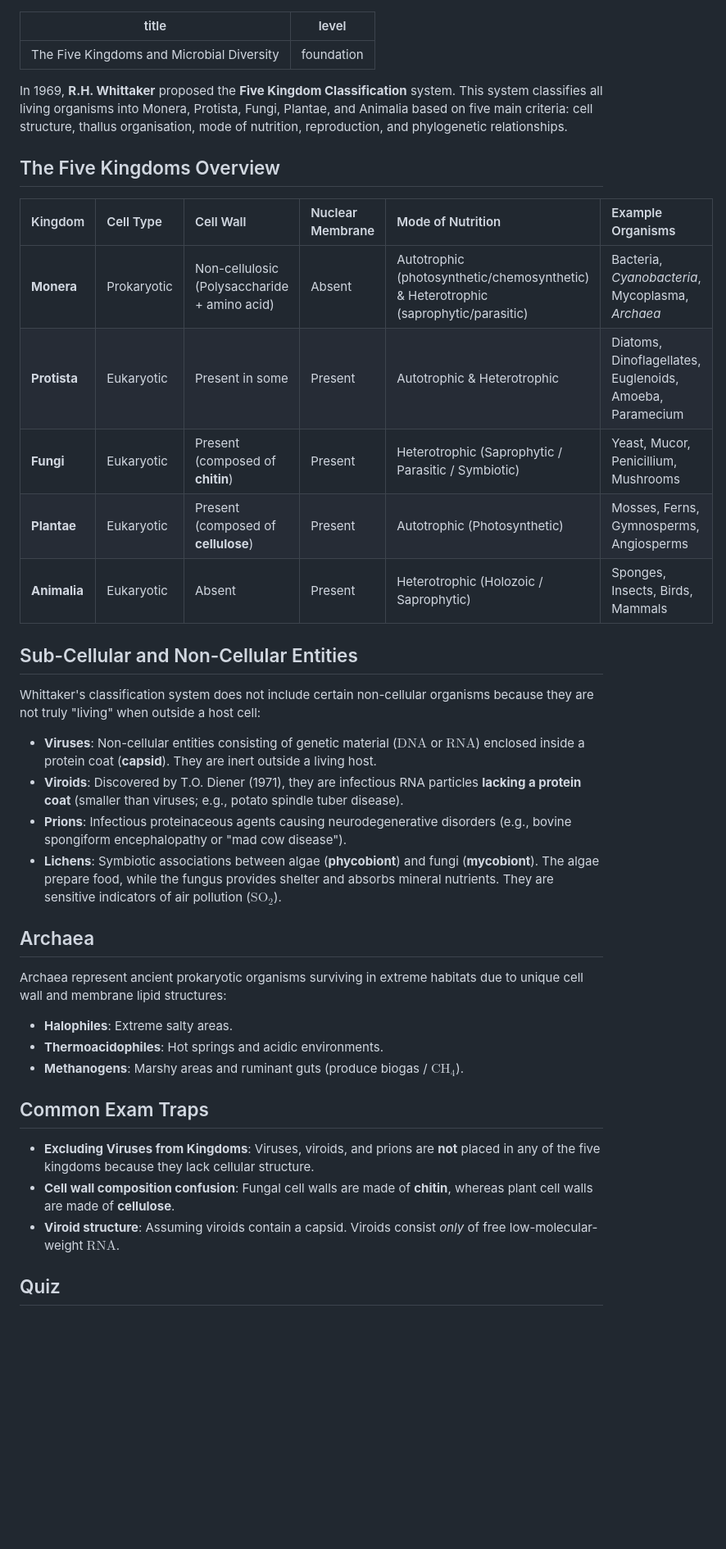
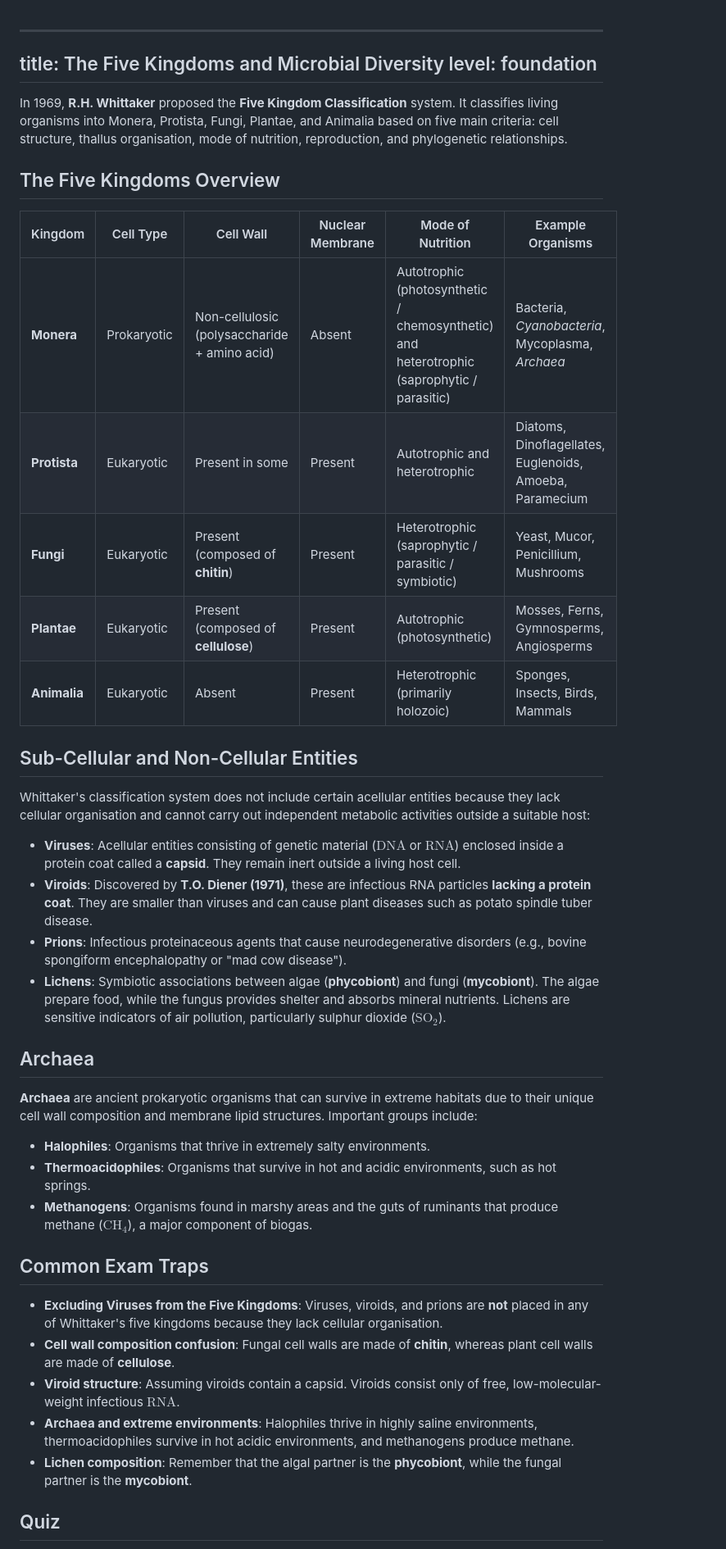
Before and after one commit to sriprasadjoshi2005/Learning-Hub, a Markdown page: content/biology/03-the-five-kingdoms-and-microbial-diversity.md, the part around one of its changes. Shown at 82% size. GitHub-like rendering; blank space fills up the shorter version.

Commit message:
Refine content on Five Kingdoms classification
Revised text for clarity and consistency, including updates to terminology and formatting in the overview of the Five Kingdoms and microbial diversity.

```diff
--- a/content/biology/03-the-five-kingdoms-and-microbial-diversity.md
+++ b/content/biology/03-the-five-kingdoms-and-microbial-diversity.md
@@ -1,41 +1,45 @@
+
 ---
 title: The Five Kingdoms and Microbial Diversity
 level: foundation
 ---
 
-In 1969, **R.H. Whittaker** proposed the **Five Kingdom Classification** system. This system classifies all living organisms into Monera, Protista, Fungi, Plantae, and Animalia based on five main criteria: cell structure, thallus organisation, mode of nutrition, reproduction, and phylogenetic relationships.
+In 1969, **R.H. Whittaker** proposed the **Five Kingdom Classification** system. It classifies living organisms into Monera, Protista, Fungi, Plantae, and Animalia based on five main criteria: cell structure, thallus organisation, mode of nutrition, reproduction, and phylogenetic relationships.
 
 ## The Five Kingdoms Overview
 
 | Kingdom | Cell Type | Cell Wall | Nuclear Membrane | Mode of Nutrition | Example Organisms |
-| :--- | :--- | :--- | :--- | :--- | :--- |
-| **Monera** | Prokaryotic | Non-cellulosic (Polysaccharide + amino acid) | Absent | Autotrophic (photosynthetic/chemosynthetic) & Heterotrophic (saprophytic/parasitic) | Bacteria, *Cyanobacteria*, Mycoplasma, *Archaea* |
-| **Protista** | Eukaryotic | Present in some | Present | Autotrophic & Heterotrophic | Diatoms, Dinoflagellates, Euglenoids, Amoeba, Paramecium |
-| **Fungi** | Eukaryotic | Present (composed of **chitin**) | Present | Heterotrophic (Saprophytic / Parasitic / Symbiotic) | Yeast, Mucor, Penicillium, Mushrooms |
-| **Plantae** | Eukaryotic | Present (composed of **cellulose**) | Present | Autotrophic (Photosynthetic) | Mosses, Ferns, Gymnosperms, Angiosperms |
-| **Animalia** | Eukaryotic | Absent | Present | Heterotrophic (Holozoic / Saprophytic) | Sponges, Insects, Birds, Mammals |
+|---|---|---|---|---|---|
+| **Monera** | Prokaryotic | Non-cellulosic (polysaccharide + amino acid) | Absent | Autotrophic (photosynthetic / chemosynthetic) and heterotrophic (saprophytic / parasitic) | Bacteria, *Cyanobacteria*, Mycoplasma, *Archaea* |
+| **Protista** | Eukaryotic | Present in some | Present | Autotrophic and heterotrophic | Diatoms, Dinoflagellates, Euglenoids, Amoeba, Paramecium |
+| **Fungi** | Eukaryotic | Present (composed of **chitin**) | Present | Heterotrophic (saprophytic / parasitic / symbiotic) | Yeast, Mucor, Penicillium, Mushrooms |
+| **Plantae** | Eukaryotic | Present (composed of **cellulose**) | Present | Autotrophic (photosynthetic) | Mosses, Ferns, Gymnosperms, Angiosperms |
+| **Animalia** | Eukaryotic | Absent | Present | Heterotrophic (primarily holozoic) | Sponges, Insects, Birds, Mammals |
 
 ## Sub-Cellular and Non-Cellular Entities
 
-Whittaker's classification system does not include certain non-cellular organisms because they are not truly "living" when outside a host cell:
+Whittaker's classification system does not include certain acellular entities because they lack cellular organisation and cannot carry out independent metabolic activities outside a suitable host:
 
-* **Viruses**: Non-cellular entities consisting of genetic material ($\mathrm{DNA}$ or $\mathrm{RNA}$) enclosed inside a protein coat (**capsid**). They are inert outside a living host.
-* **Viroids**: Discovered by T.O. Diener (1971), they are infectious RNA particles **lacking a protein coat** (smaller than viruses; e.g., potato spindle tuber disease).
-* **Prions**: Infectious proteinaceous agents causing neurodegenerative disorders (e.g., bovine spongiform encephalopathy or "mad cow disease").
-* **Lichens**: Symbiotic associations between algae (**phycobiont**) and fungi (**mycobiont**). The algae prepare food, while the fungus provides shelter and absorbs mineral nutrients. They are sensitive indicators of air pollution ($\mathrm{SO_2}$).
+- **Viruses**: Acellular entities consisting of genetic material ($\mathrm{DNA}$ or $\mathrm{RNA}$) enclosed inside a protein coat called a **capsid**. They remain inert outside a living host cell.
+- **Viroids**: Discovered by **T.O. Diener (1971)**, these are infectious RNA particles **lacking a protein coat**. They are smaller than viruses and can cause plant diseases such as potato spindle tuber disease.
+- **Prions**: Infectious proteinaceous agents that cause neurodegenerative disorders (e.g., bovine spongiform encephalopathy or "mad cow disease").
+- **Lichens**: Symbiotic associations between algae (**phycobiont**) and fungi (**mycobiont**). The algae prepare food, while the fungus provides shelter and absorbs mineral nutrients. Lichens are sensitive indicators of air pollution, particularly sulphur dioxide ($\mathrm{SO_2}$).
 
 ## Archaea
 
-Archaea represent ancient prokaryotic organisms surviving in extreme habitats due to unique cell wall and membrane lipid structures:
-* **Halophiles**: Extreme salty areas.
-* **Thermoacidophiles**: Hot springs and acidic environments.
-* **Methanogens**: Marshy areas and ruminant guts (produce biogas / $\mathrm{CH_4}$).
+**Archaea** are ancient prokaryotic organisms that can survive in extreme habitats due to their unique cell wall composition and membrane lipid structures. Important groups include:
+
+- **Halophiles**: Organisms that thrive in extremely salty environments.
+- **Thermoacidophiles**: Organisms that survive in hot and acidic environments, such as hot springs.
+- **Methanogens**: Organisms found in marshy areas and the guts of ruminants that produce methane ($\mathrm{CH_4}$), a major component of biogas.
 
 ## Common Exam Traps
 
-* **Excluding Viruses from Kingdoms**: Viruses, viroids, and prions are **not** placed in any of the five kingdoms because they lack cellular structure.
-* **Cell wall composition confusion**: Fungal cell walls are made of **chitin**, whereas plant cell walls are made of **cellulose**.
-* **Viroid structure**: Assuming viroids contain a capsid. Viroids consist *only* of free low-molecular-weight $\mathrm{RNA}$.
+- **Excluding Viruses from the Five Kingdoms**: Viruses, viroids, and prions are **not** placed in any of Whittaker's five kingdoms because they lack cellular organisation.
+- **Cell wall composition confusion**: Fungal cell walls are made of **chitin**, whereas plant cell walls are made of **cellulose**.
+- **Viroid structure**: Assuming viroids contain a capsid. Viroids consist only of free, low-molecular-weight infectious $\mathrm{RNA}$.
+- **Archaea and extreme environments**: Halophiles thrive in highly saline environments, thermoacidophiles survive in hot acidic environments, and methanogens produce methane.
+- **Lichen composition**: Remember that the algal partner is the **phycobiont**, while the fungal partner is the **mycobiont**.
 
 ## Quiz
 
```
Also changed, not shown: other parts of content/biology/03-the-five-kingdoms-and-microbial-diversity.md (+16 -22 lines).
